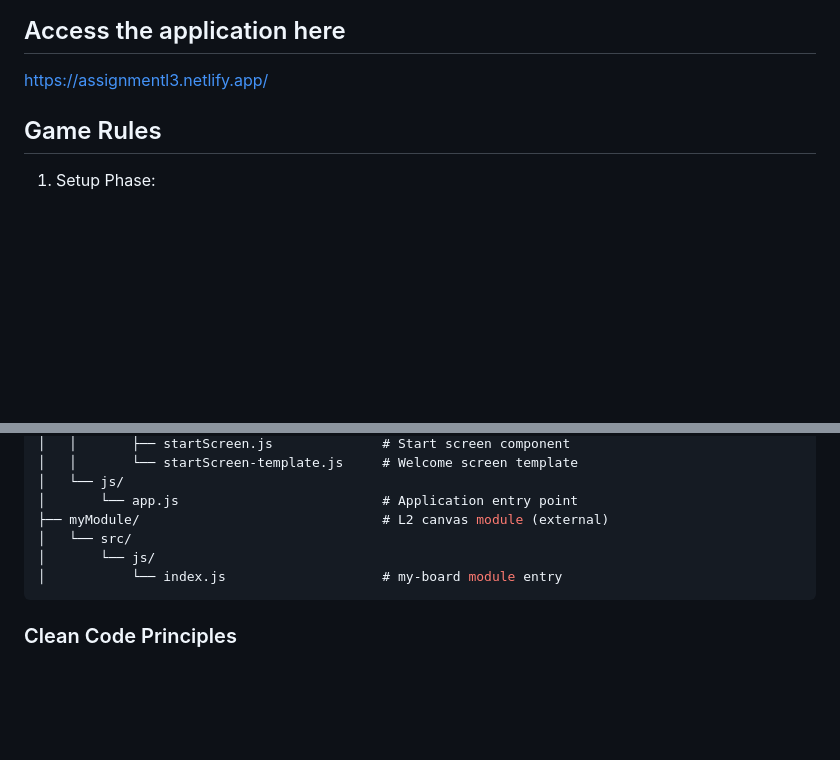
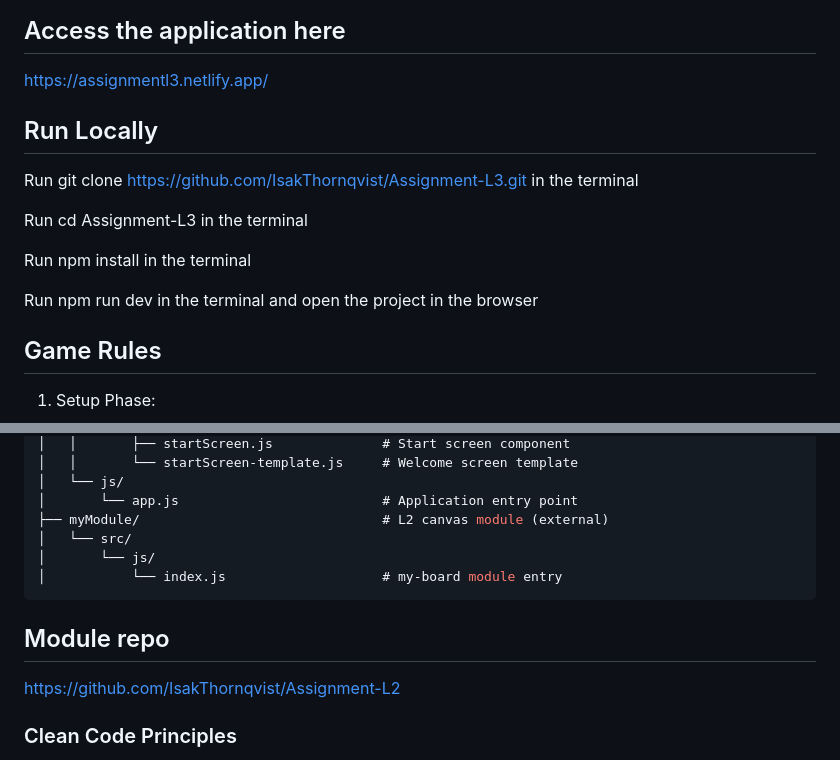
Before and after one commit to IsakThornqvist/Assignment-L3, a Markdown page: README.md, 2 parts joined by grey strips. GitHub-like rendering; blank space fills up the shorter version.

Commit message:
Add a run local guide option

````diff
--- a/README.md
+++ b/README.md
@@ -18,6 +18,15 @@ This is an application (L3) that was made as part of the 1dv610 course at LNU un
 
 ## Access the application here
 https://assignmentl3.netlify.app/
+
+## Run Locally
+Run git clone https://github.com/IsakThornqvist/Assignment-L3.git in the terminal
+
+Run cd Assignment-L3 in the terminal
+
+Run npm install in the terminal
+
+Run npm run dev in the terminal and open the project in the browser
 
 ## Game Rules
 
@@ -114,6 +123,9 @@ project-root/
 │           └── index.js                    # my-board module entry
 ```
 
+## Module repo
+https://github.com/IsakThornqvist/Assignment-L2
+
 ### Clean Code Principles
 This project was made with  the book "Clean Code" chapters 2-11 from Robert C. Martin, for a detailed analysis, see `reflection.md`
 
````
